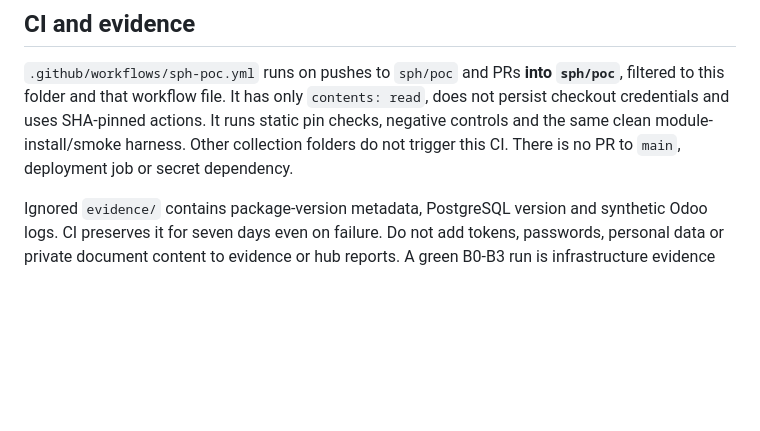
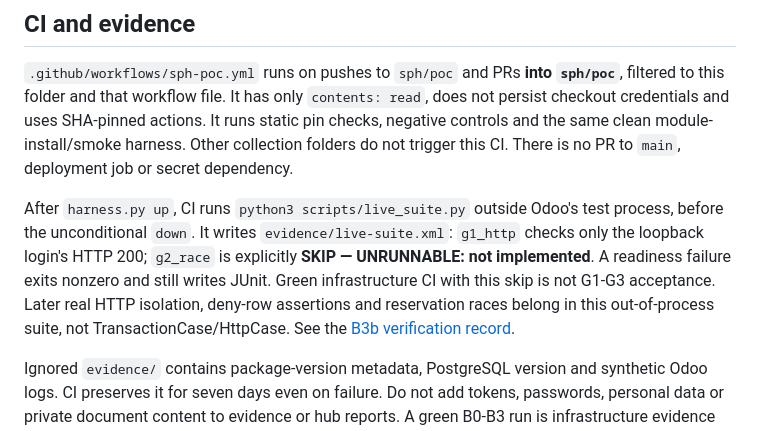
Before and after one commit to monthop-gmail/odoo-addons, a Markdown page: README.md, the part around the change. GitHub-like rendering; blank space fills up the shorter version.

Commit message:
docs(sph): record verified live-suite CI run and explicit gate limits

```diff
--- a/README.md
+++ b/README.md
@@ -77,6 +77,15 @@ actions. It runs static pin checks, negative controls and the same clean
 module-install/smoke harness. Other collection folders do not trigger this CI.
 There is no PR to `main`, deployment job or secret dependency.
 
+After `harness.py up`, CI runs `python3 scripts/live_suite.py` outside Odoo's
+test process, before the unconditional `down`. It writes `evidence/live-suite.xml`:
+`g1_http` checks only the loopback login's HTTP 200; `g2_race` is explicitly
+**SKIP — UNRUNNABLE: not implemented**. A readiness failure exits nonzero and
+still writes JUnit. Green infrastructure CI with this skip is not G1-G3 acceptance.
+Later real HTTP isolation, deny-row assertions and reservation races belong in
+this out-of-process suite, not TransactionCase/HttpCase. See the
+[B3b verification record](docs/b3b-verification.md).
+
 Ignored `evidence/` contains package-version metadata, PostgreSQL version and
 synthetic Odoo logs. CI preserves it for seven days even on failure. Do not add
 tokens, passwords, personal data or private document content to evidence or hub
```
Also changed, not shown: docs/b3b-verification.md (added, +34 -0 lines).
